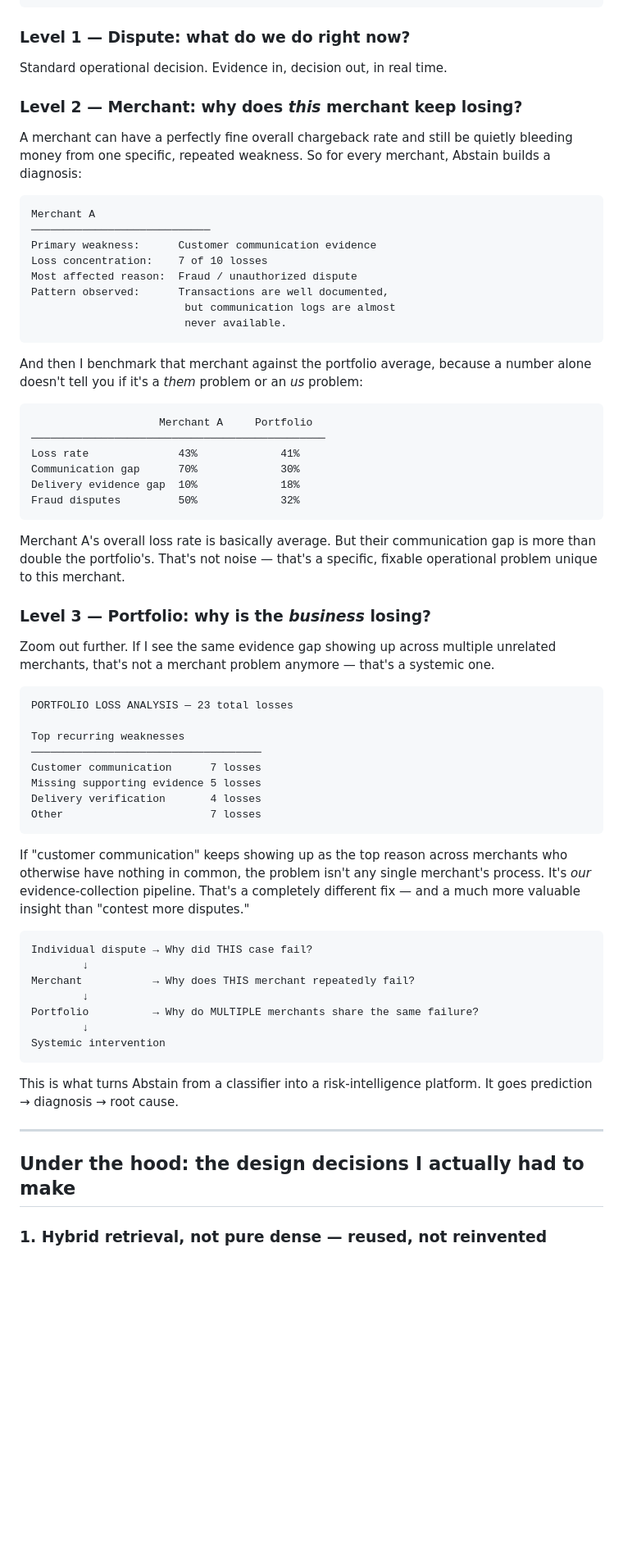
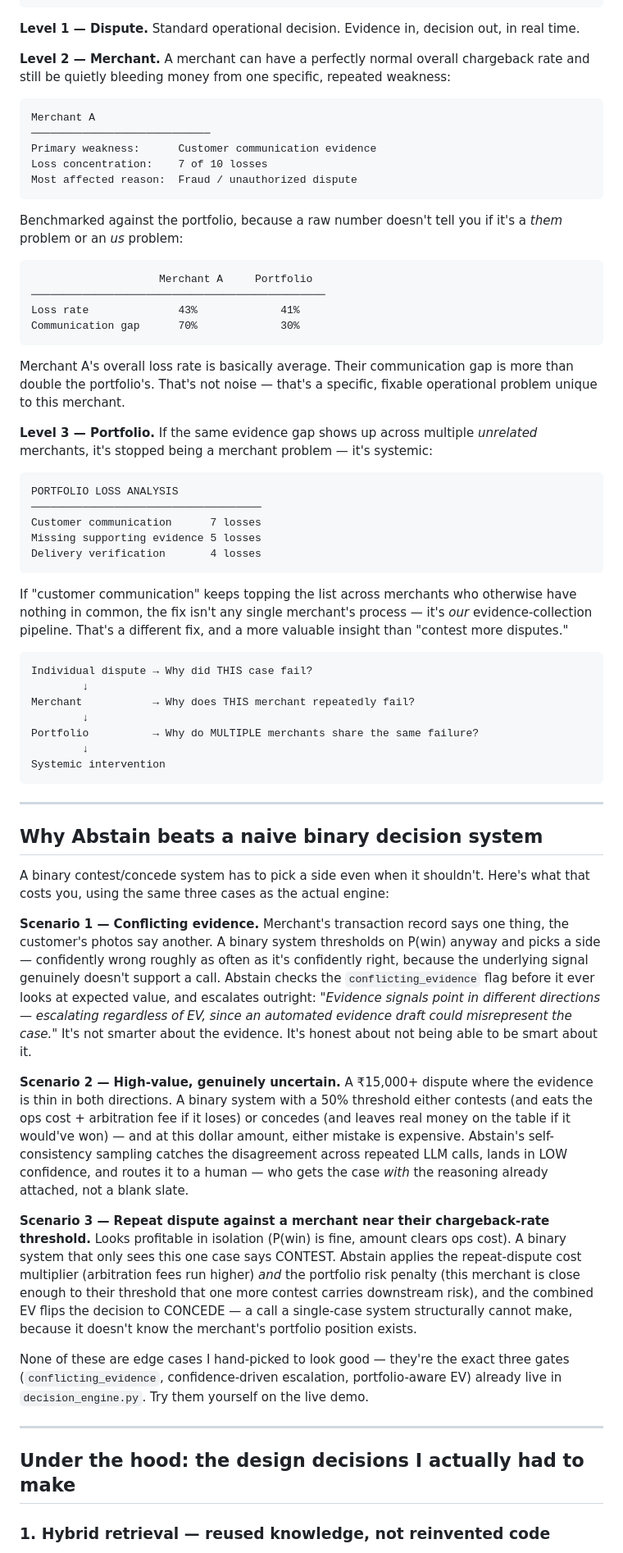
Before and after one commit to cherry51015/Abstain, a Markdown page: Readme.md, the part around one of its changes. Shown at 82% size. Rendered like a GitHub page; blank space fills up the shorter version.

````diff
--- a/Readme.md
+++ b/Readme.md
@@ -77,13 +83,9 @@ Most chargeback tools stop at the dispute. Abstain climbs the whole ladder.
                   ACTIONABLE INSIGHT
 ```
 
-### Level 1 — Dispute: what do we do right now?
+**Level 1 — Dispute.** Standard operational decision. Evidence in, decision out, in real time.
 
-Standard operational decision. Evidence in, decision out, in real time.
-
-### Level 2 — Merchant: why does *this* merchant keep losing?
-
-A merchant can have a perfectly fine overall chargeback rate and still be quietly bleeding money from one specific, repeated weakness. So for every merchant, Abstain builds a diagnosis:
+**Level 2 — Merchant.** A merchant can have a perfectly normal overall chargeback rate and still be quietly bleeding money from one specific, repeated weakness:
 
 ```
 Merchant A
@@ -91,40 +93,30 @@ Merchant A
 Primary weakness:      Customer communication evidence
 Loss concentration:    7 of 10 losses
 Most affected reason:  Fraud / unauthorized dispute
-Pattern observed:      Transactions are well documented,
-                        but communication logs are almost
-                        never available.
 ```
 
-And then I benchmark that merchant against the portfolio average, because a number alone doesn't tell you if it's a *them* problem or an *us* problem:
+Benchmarked against the portfolio, because a raw number doesn't tell you if it's a *them* problem or an *us* problem:
 
 ```
                     Merchant A     Portfolio
 ──────────────────────────────────────────────
 Loss rate              43%             41%
 Communication gap      70%             30%
-Delivery evidence gap  10%             18%
-Fraud disputes         50%             32%
 ```
 
-Merchant A's overall loss rate is basically average. But their communication gap is more than double the portfolio's. That's not noise — that's a specific, fixable operational problem unique to this merchant.
+Merchant A's overall loss rate is basically average. Their communication gap is more than double the portfolio's. That's not noise — that's a specific, fixable operational problem unique to this merchant.
 
-### Level 3 — Portfolio: why is the *business* losing?
-
-Zoom out further. If I see the same evidence gap showing up across multiple unrelated merchants, that's not a merchant problem anymore — that's a systemic one.
+**Level 3 — Portfolio.** If the same evidence gap shows up across multiple *unrelated* merchants, it's stopped being a merchant problem — it's systemic:
 
 ```
-PORTFOLIO LOSS ANALYSIS — 23 total losses
-
-Top recurring weaknesses
+PORTFOLIO LOSS ANALYSIS
 ────────────────────────────────────
 Customer communication      7 losses
 Missing supporting evidence 5 losses
 Delivery verification       4 losses
-Other                       7 losses
 ```
 
-If "customer communication" keeps showing up as the top reason across merchants who otherwise have nothing in common, the problem isn't any single merchant's process. It's *our* evidence-collection pipeline. That's a completely different fix — and a much more valuable insight than "contest more disputes."
+If "customer communication" keeps topping the list across merchants who otherwise have nothing in common, the fix isn't any single merchant's process — it's *our* evidence-collection pipeline. That's a different fix, and a more valuable insight than "contest more disputes."
 
 ```
 Individual dispute → Why did THIS case fail?
@@ -136,11 +128,23 @@ Portfolio          → Why do MULTIPLE merchants share the same failure?
 Systemic intervention
 ```
 
-This is what turns Abstain from a classifier into a risk-intelligence platform. It goes prediction → diagnosis → root cause.
+---
+
+## Why Abstain beats a naive binary decision system
+
+A binary contest/concede system has to pick a side even when it shouldn't. Here's what that costs you, using the same three cases as the actual engine:
+
+**Scenario 1 — Conflicting evidence.** Merchant's transaction record says one thing, the customer's photos say another. A binary system thresholds on P(win) anyway and picks a side — confidently wrong roughly as often as it's confidently right, because the underlying signal genuinely doesn't support a call. Abstain checks the `conflicting_evidence` flag before it ever looks at expected value, and escalates outright: *"Evidence signals point in different directions — escalating regardless of EV, since an automated evidence draft could misrepresent the case."* It's not smarter about the evidence. It's honest about not being able to be smart about it.
+
+**Scenario 2 — High-value, genuinely uncertain.** A ₹15,000+ dispute where the evidence is thin in both directions. A binary system with a 50% threshold either contests (and eats the ops cost + arbitration fee if it loses) or concedes (and leaves real money on the table if it would've won) — and at this dollar amount, either mistake is expensive. Abstain's self-consistency sampling catches the disagreement across repeated LLM calls, lands in LOW confidence, and routes it to a human — who gets the case *with* the reasoning already attached, not a blank slate.
+
+**Scenario 3 — Repeat dispute against a merchant near their chargeback-rate threshold.** Looks profitable in isolation (P(win) is fine, amount clears ops cost). A binary system that only sees this one case says CONTEST. Abstain applies the repeat-dispute cost multiplier (arbitration fees run higher) *and* the portfolio risk penalty (this merchant is close enough to their threshold that one more contest carries downstream risk), and the combined EV flips the decision to CONCEDE — a call a single-case system structurally cannot make, because it doesn't know the merchant's portfolio position exists.
+
+None of these are edge cases I hand-picked to look good — they're the exact three gates (`conflicting_evidence`, confidence-driven escalation, portfolio-aware EV) already live in `decision_engine.py`. Try them yourself on the live demo.
 
 ---
 
 ## Under the hood: the design decisions I actually had to make
 
-### 1. Hybrid retrieval, not pure dense — reused, not reinvented
+### 1. Hybrid retrieval — reused knowledge, not reinvented code
 
````
Also changed, not shown: other parts of Readme.md (+56 -55 lines).
